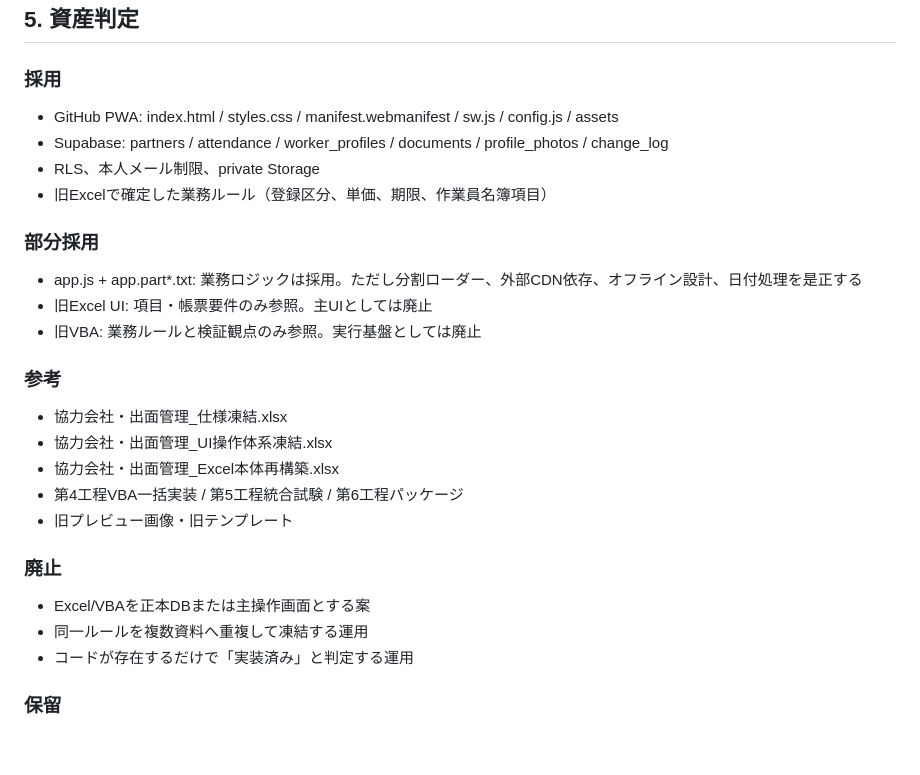
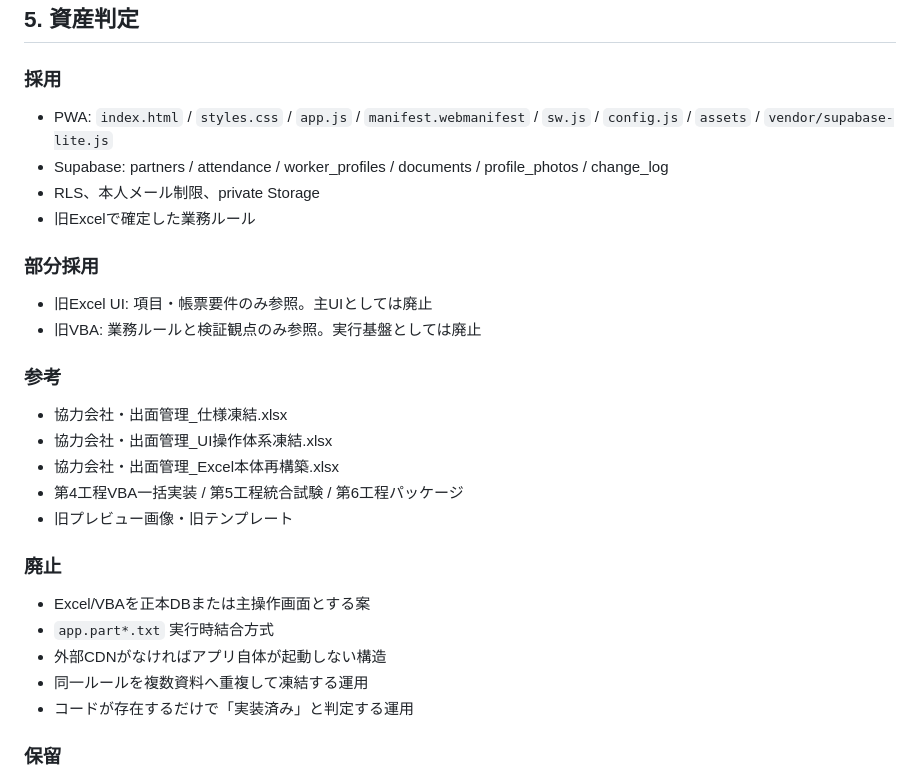
Before and after one commit to jzjy88kdfn-hash/ytm-crew-ledger, a Markdown page: PROJECT_MASTER.md, the part around one of its changes. Rendered like a GitHub page; blank space fills up the shorter version.

```diff
--- a/PROJECT_MASTER.md
+++ b/PROJECT_MASTER.md
@@ -37,13 +39,12 @@
 
 ## 5. 資産判定
 ### 採用
-- GitHub PWA: index.html / styles.css / manifest.webmanifest / sw.js / config.js / assets
+- PWA: `index.html` / `styles.css` / `app.js` / `manifest.webmanifest` / `sw.js` / `config.js` / `assets` / `vendor/supabase-lite.js`
 - Supabase: partners / attendance / worker_profiles / documents / profile_photos / change_log
 - RLS、本人メール制限、private Storage
-- 旧Excelで確定した業務ルール（登録区分、単価、期限、作業員名簿項目）
+- 旧Excelで確定した業務ルール
 
 ### 部分採用
-- app.js + app.part*.txt: 業務ロジックは採用。ただし分割ローダー、外部CDN依存、オフライン設計、日付処理を是正する
 - 旧Excel UI: 項目・帳票要件のみ参照。主UIとしては廃止
 - 旧VBA: 業務ルールと検証観点のみ参照。実行基盤としては廃止
 
@@ -56,6 +57,8 @@
 
 ### 廃止
 - Excel/VBAを正本DBまたは主操作画面とする案
+- `app.part*.txt` 実行時結合方式
+- 外部CDNがなければアプリ自体が起動しない構造
 - 同一ルールを複数資料へ重複して凍結する運用
 - コードが存在するだけで「実装済み」と判定する運用
 
```
Also changed, not shown: other parts of PROJECT_MASTER.md (+51 -30 lines).
